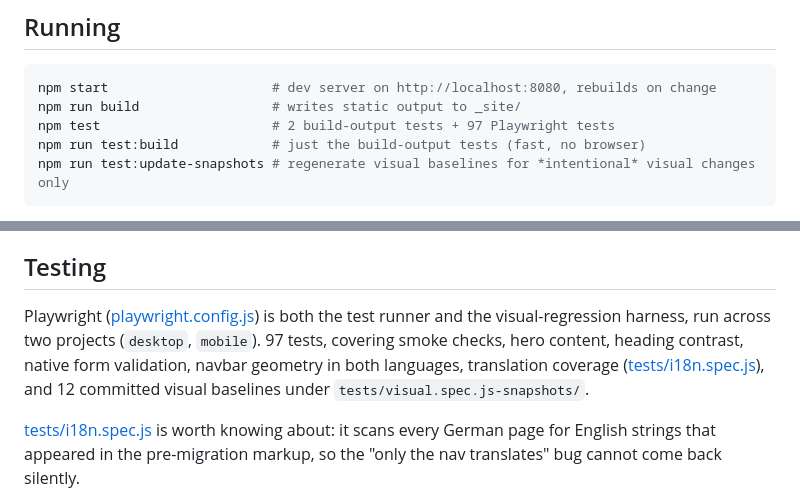
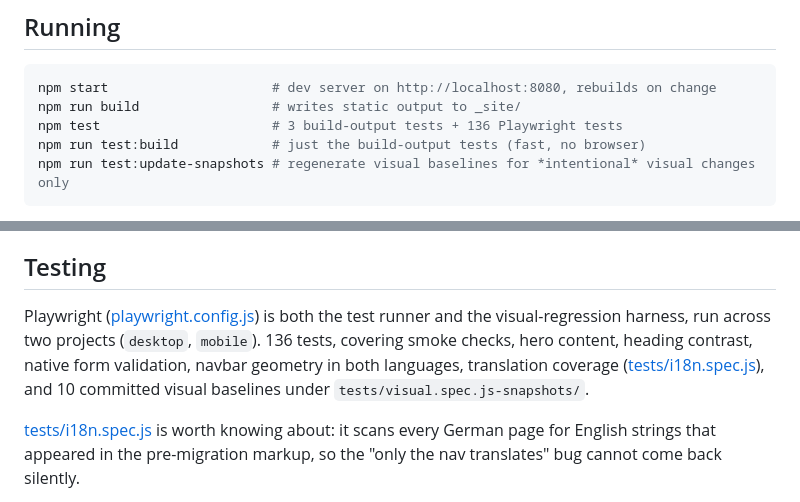
Before and after one commit to iebo13/project1, a Markdown page: CLAUDE.md, 2 parts joined by grey strips. GitHub-like rendering.

Commit message:
docs: correct test and baseline counts after the redesign
Also for the record: aea21a1's commit body says 10 diffs were eyeballed;
the actual round-1 failing set was 9 (notfound-desktop was byte-identical).

````diff
--- a/CLAUDE.md
+++ b/CLAUDE.md
@@ -19,7 +19,7 @@ described below as a known gap is deliberately deferred, not forgotten.
 ```bash
 npm start                     # dev server on http://localhost:8080, rebuilds on change
 npm run build                 # writes static output to _site/
-npm test                      # 2 build-output tests + 97 Playwright tests
+npm test                      # 3 build-output tests + 136 Playwright tests
 npm run test:build            # just the build-output tests (fast, no browser)
 npm run test:update-snapshots # regenerate visual baselines for *intentional* visual changes only
 ```
@@ -177,7 +177,7 @@ Markup opts into JS behaviour declaratively: `data-reveal` (+ `data-reveal-delay
 
 ## Testing
 
-Playwright ([playwright.config.js](playwright.config.js)) is both the test runner and the visual-regression harness, run across two projects (`desktop`, `mobile`). 97 tests, covering smoke checks, hero content, heading contrast, native form validation, navbar geometry in both languages, translation coverage ([tests/i18n.spec.js](tests/i18n.spec.js)), and 12 committed visual baselines under `tests/visual.spec.js-snapshots/`.
+Playwright ([playwright.config.js](playwright.config.js)) is both the test runner and the visual-regression harness, run across two projects (`desktop`, `mobile`). 136 tests, covering smoke checks, hero content, heading contrast, native form validation, navbar geometry in both languages, translation coverage ([tests/i18n.spec.js](tests/i18n.spec.js)), and 10 committed visual baselines under `tests/visual.spec.js-snapshots/`.
 
 [tests/i18n.spec.js](tests/i18n.spec.js) is worth knowing about: it scans every German page for English strings that appeared in the pre-migration markup, so the "only the nav translates" bug cannot come back silently.
 
````
